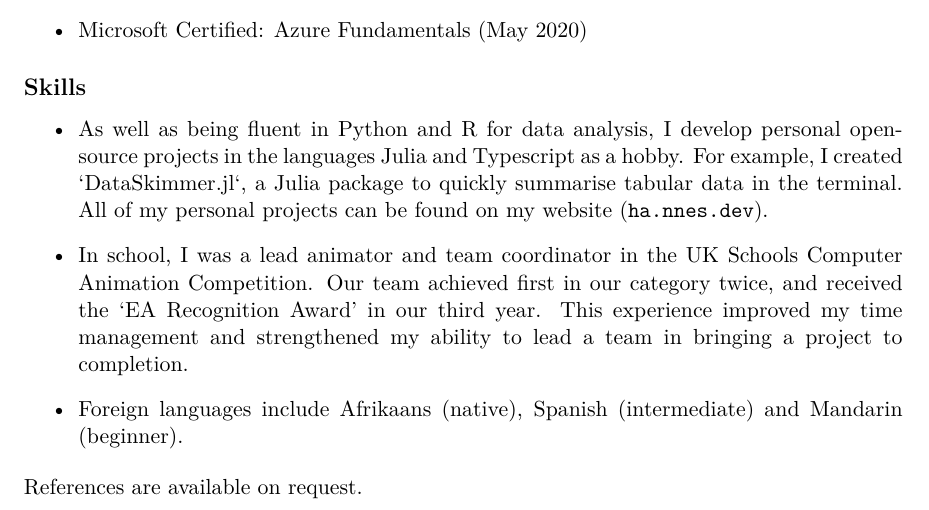
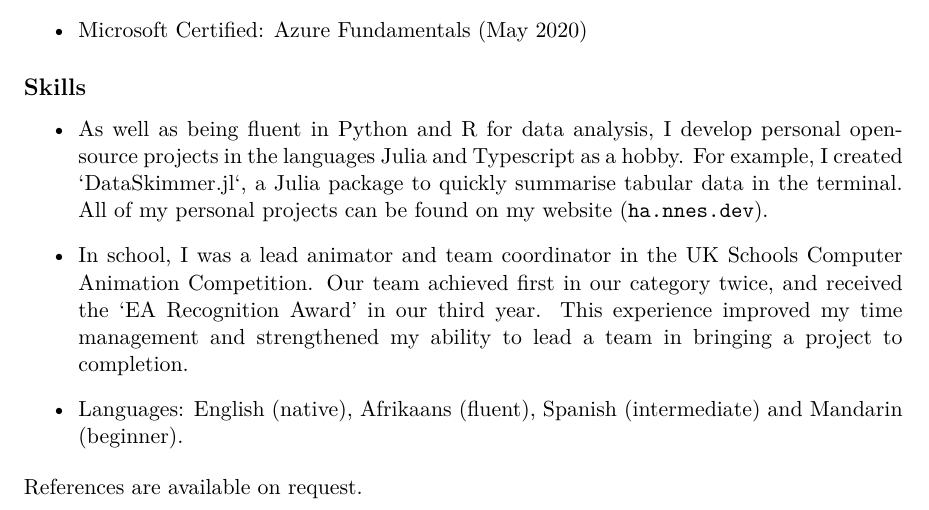
Before and after one commit to Hasnep/cv, a LaTeX CV (cv-johannes-smit.tex): part of page 2 of 2, cut so that both start at the same text. Compiled offline with XeLaTeX.

Commit message:
Reword languages

```diff
--- a/cv-johannes-smit.tex
+++ b/cv-johannes-smit.tex
@@ -111,7 +111,7 @@ Since joining Amey Strategic Consulting, I have been an analyst in a variety of
 	Our team achieved first in our category twice, and received the \enquote{EA Recognition Award} in our third year.
 	This experience improved my time management and strengthened my ability to lead a team in bringing a project to completion.
 
-	\item Foreign languages include Afrikaans (native), Spanish (intermediate) and Mandarin (beginner).
+	\item Languages: English (native), Afrikaans (fluent), Spanish (intermediate) and Mandarin (beginner).
 \end{itemize}
 
 \noindent References are available on request.
```
